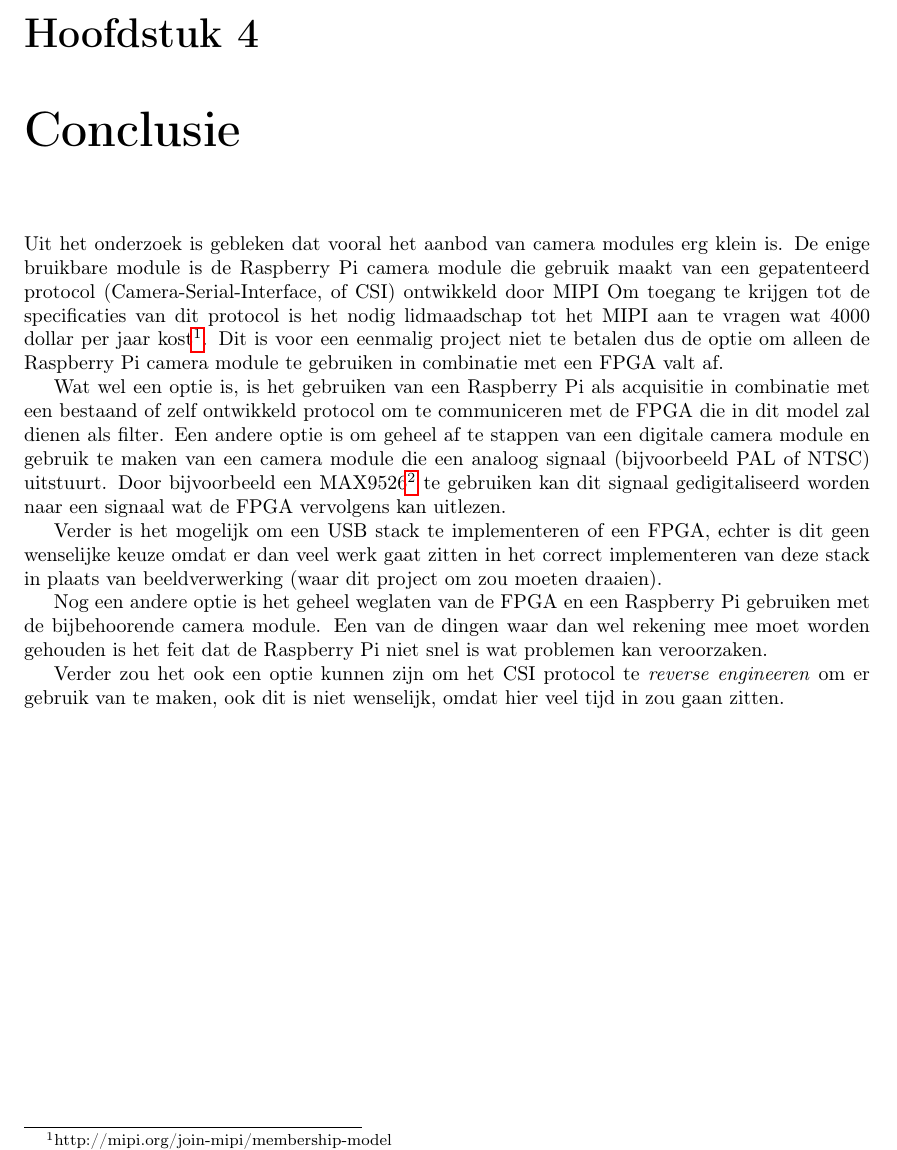
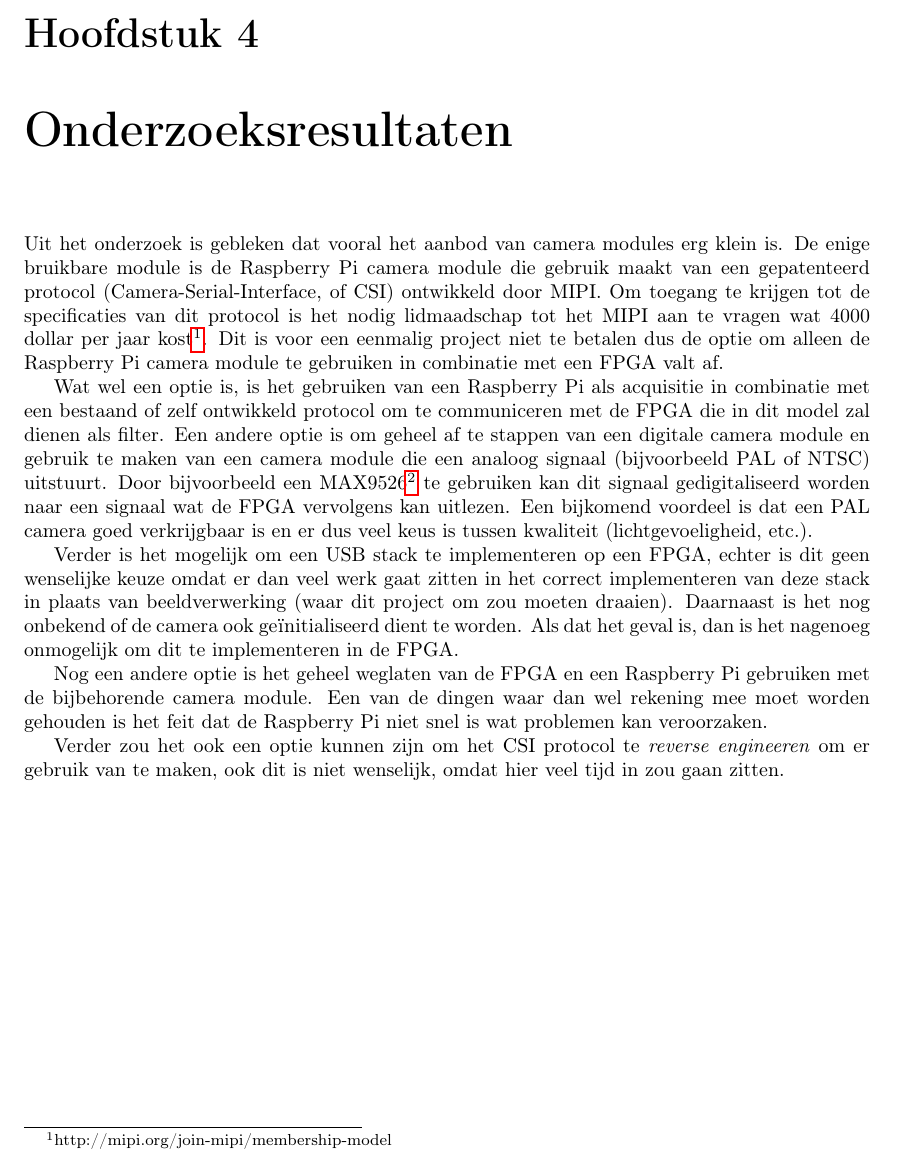
Before and after one commit to autonerf/autonerf-doc, a LaTeX document (marktonderzoek/document.tex, which reads marktonderzoek/chapters/4-onderzoeksresultaten.tex): part of page 9 of 9, cut so that both start at the same text. Compiled offline with pdfLaTeX.

Commit message:
Change marktonderzoek
Conclusie -> onderzoeksresultaten
Toevoeging USB initsialisatie
Toevoeging PAL camera

```diff
--- a/marktonderzoek/chapters/4-conclusie.tex
+++ b/marktonderzoek/chapters/4-onderzoeksresultaten.tex
@@ -1,9 +1,9 @@
-\chapter{Conclusie}
+\chapter{Onderzoeksresultaten}
 
 Uit het onderzoek is gebleken dat vooral het aanbod van camera modules erg klein
 is. De enige bruikbare module is de Raspberry Pi camera module die gebruik maakt
 van een gepatenteerd protocol (Camera-Serial-Interface, of CSI) ontwikkeld door
-MIPI Om toegang te krijgen tot de specificaties van dit protocol is het nodig
+MIPI. Om toegang te krijgen tot de specificaties van dit protocol is het nodig
 lidmaadschap tot het MIPI aan te vragen wat 4000 dollar per jaar
 kost\footnote{http://mipi.org/join-mipi/membership-model}. Dit is voor een
 eenmalig project niet te betalen dus de optie om alleen de Raspberry Pi camera
@@ -16,15 +16,18 @@ af te stappen van een digitale camera module en gebruik te maken van een camera
 module die een analoog signaal (bijvoorbeeld PAL of NTSC) uitstuurt. Door
 bijvoorbeeld een MAX9526\footnote{http://datasheets.maxim-ic.com/en/ds/MAX9526.pdf}
 te gebruiken kan dit signaal gedigitaliseerd worden naar een signaal wat de FPGA
-vervolgens kan uitlezen.
+vervolgens kan uitlezen. Een bijkomend voordeel is dat een PAL camera goed
+verkrijgbaar is en er dus veel keus is tussen kwaliteit (lichtgevoeligheid, etc.).
 
-Verder is het mogelijk om een USB stack te implementeren of een FPGA, echter is
+Verder is het mogelijk om een USB stack te implementeren op een FPGA, echter is
 dit geen wenselijke keuze omdat er dan veel werk gaat zitten in het correct
 implementeren van deze stack in plaats van beeldverwerking (waar dit project om
-zou moeten draaien).
+zou moeten draaien). Daarnaast is het nog onbekend of de camera ook
+geïnitialiseerd dient te worden. Als dat het geval is, dan is het nagenoeg
+onmogelijk om dit te implementeren in de FPGA.
 
 Nog een andere optie is het geheel weglaten van de FPGA en een Raspberry Pi
-gebruiken met de bijbehoorende camera module. Een van de dingen waar dan wel
+gebruiken met de bijbehorende camera module. Een van de dingen waar dan wel
 rekening mee moet worden gehouden is het feit dat de Raspberry Pi niet snel is
 wat problemen kan veroorzaken.
 
--- a/marktonderzoek/document.tex
+++ b/marktonderzoek/document.tex
@@ -20,6 +20,6 @@
     \input{chapters/1-doel}
     \input{chapters/2-eisen-wensen}
     \input{chapters/3-onderzoek}
-    \input{chapters/4-conclusie}
+    \input{chapters/4-onderzoeksresultaten}
 
 \end{document}
```
Also changed, not shown: marktonderzoek/chapters/3-onderzoek.tex (+0 -1 lines), functional-design/document.pdf (added), marktonderzoek/document.pdf (added), 1 other file.
